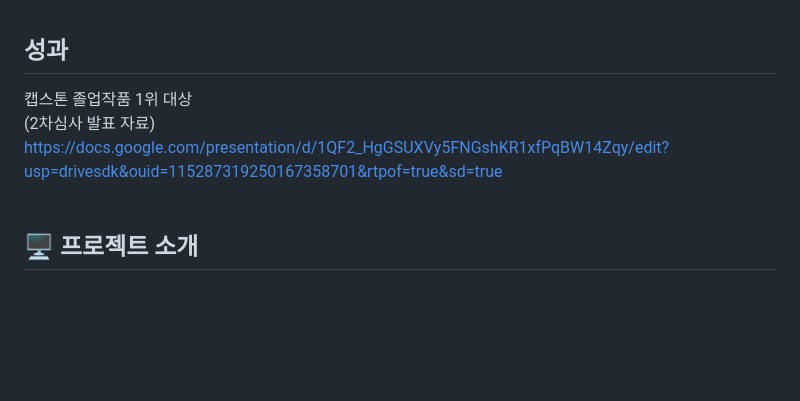
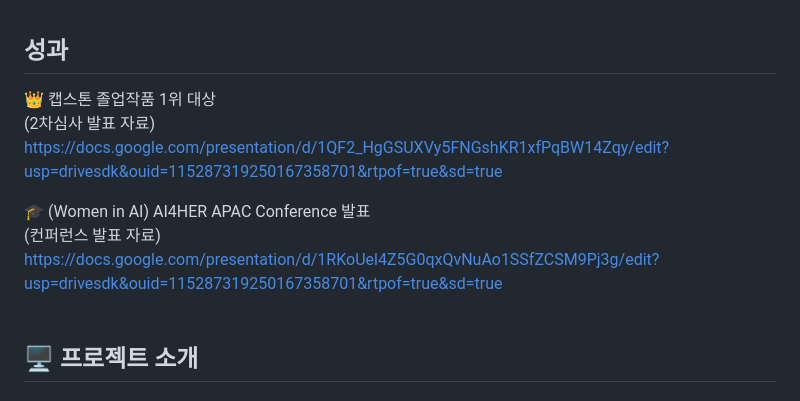
Before and after one commit to diaperi/CONCAT_SOLVER, a Markdown page: README.md, the part around the change. Rendered like a GitHub page; blank space fills up the shorter version.

```diff
--- a/README.md
+++ b/README.md
@@ -3,10 +3,16 @@
 <br><br>
 
 ## 성과
-캡스톤 졸업작품 1위 대상
+👑 캡스톤 졸업작품 1위 대상
 <br>
 (2차심사 발표 자료)<br>
 https://docs.google.com/presentation/d/1QF2_HgGSUXVy5FNGshKR1xfPqBW14Zqy/edit?usp=drivesdk&ouid=115287319250167358701&rtpof=true&sd=true
+<br>
+
+🎓 (Women in AI) AI4HER APAC Conference 발표
+<br>
+(컨퍼런스 발표 자료)<br>
+https://docs.google.com/presentation/d/1RKoUel4Z5G0qxQvNuAo1SSfZCSM9Pj3g/edit?usp=drivesdk&ouid=115287319250167358701&rtpof=true&sd=true
 <br><br>
 
 ## 🖥️ 프로젝트 소개
```
